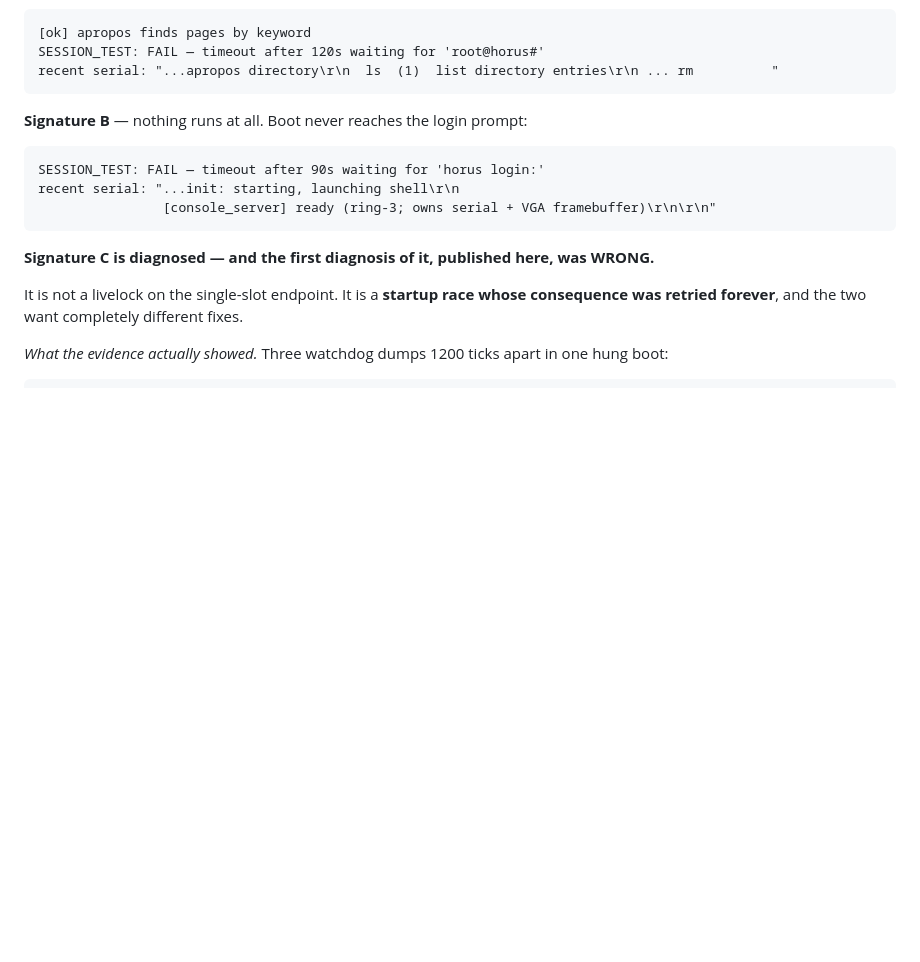
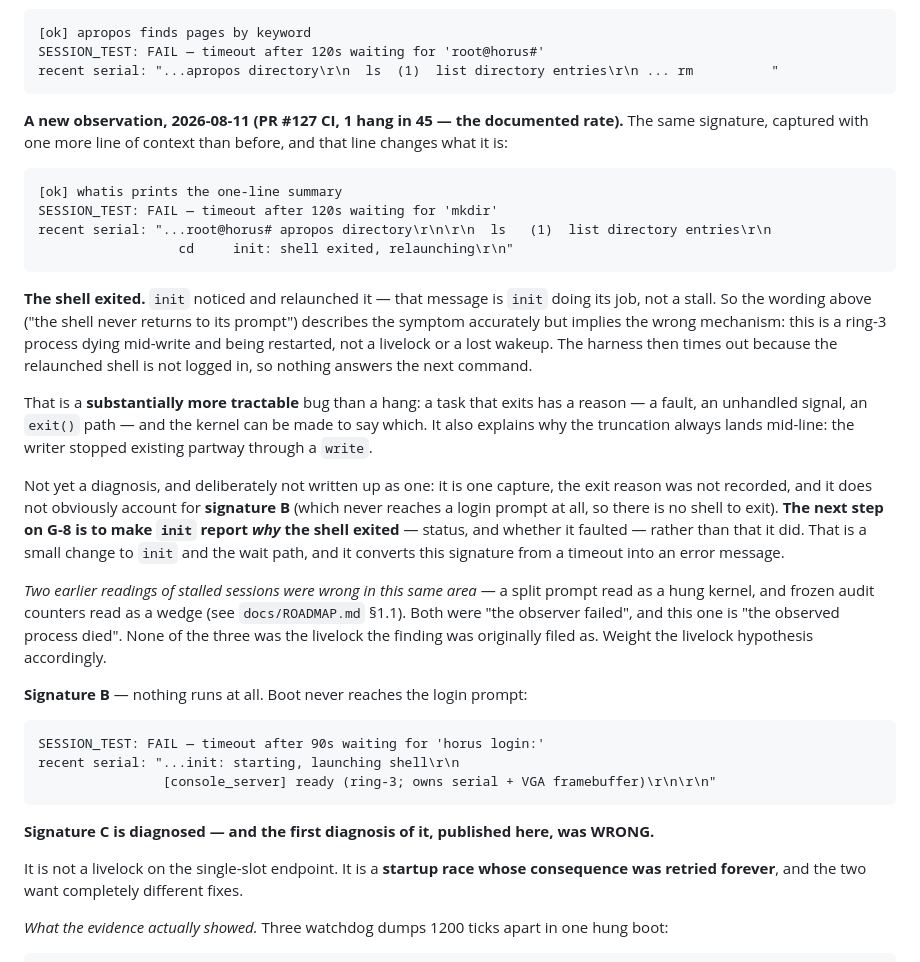
Before and after one commit to pharanyx-labs/Horus, a Markdown page: TESTS.md, the part around the change. Drawn GitHub-style; blank space fills up the shorter version.

Commit message:
docs(g8): signature A is the shell EXITING, not hanging (#128)
PR #127's CI caught signature A with one more line of context than any
previous capture, and that line changes what the signature is:

    cd     init: shell exited, relaunching

init noticed the shell had exited and relaunched it. So "the shell never
returns to its prompt" describes the symptom correctly but implies the
wrong mechanism: a ring-3 process is dying mid-write and being restarted,
not livelocking. The harness then times out because the relaunched shell
is not logged in. It also explains why the truncation always lands
mid-line -- the writer stopped existing partway through a write.

That is far more tractable than a hang: a task that exits has a reason,
and the kernel can be made to say which. Recorded as the next step on
G-8: make init report WHY the shell exited, not that it did.

Explicitly not a diagnosis. One capture, no exit status recorded, and it
does not account for signature B (which never reaches a login prompt, so
there is no shell to exit).

Noted alongside it: this is the third stalled-session reading in two days
to turn out not to be a livelock -- a split prompt read as a hung kernel,
frozen audit counters read as a wedge, and now a dead process read as a
stall. The livelock hypothesis G-8 was filed under should be weighted
accordingly.

1 hang in 45 on that run -- the documented rate, on the advisory job.

Co-authored-by: Claude Opus 5 <noreply@anthropic.com>

````diff
--- a/TESTS.md
+++ b/TESTS.md
@@ -299,6 +299,40 @@ partway through a line and the shell never returns to its prompt:
 SESSION_TEST: FAIL — timeout after 120s waiting for 'root@horus#'
 recent serial: "...apropos directory\r\n  ls  (1)  list directory entries\r\n ... rm          "
 ```
+
+**A new observation, 2026-08-11 (PR #127 CI, 1 hang in 45 — the documented rate).** The same
+signature, captured with one more line of context than before, and that line changes what it
+is:
+
+```
+[ok] whatis prints the one-line summary
+SESSION_TEST: FAIL — timeout after 120s waiting for 'mkdir'
+recent serial: "...root@horus# apropos directory\r\n\r\n  ls   (1)  list directory entries\r\n
+                  cd     init: shell exited, relaunching\r\n"
+```
+
+**The shell exited.** `init` noticed and relaunched it — that message is `init` doing its job,
+not a stall. So the wording above ("the shell never returns to its prompt") describes the
+symptom accurately but implies the wrong mechanism: this is a ring-3 process dying mid-write
+and being restarted, not a livelock or a lost wakeup. The harness then times out because the
+relaunched shell is not logged in, so nothing answers the next command.
+
+That is a **substantially more tractable** bug than a hang: a task that exits has a reason —
+a fault, an unhandled signal, an `exit()` path — and the kernel can be made to say which. It
+also explains why the truncation always lands mid-line: the writer stopped existing partway
+through a `write`.
+
+Not yet a diagnosis, and deliberately not written up as one: it is one capture, the exit
+reason was not recorded, and it does not obviously account for **signature B** (which never
+reaches a login prompt at all, so there is no shell to exit). **The next step on G-8 is to
+make `init` report *why* the shell exited** — status, and whether it faulted — rather than
+that it did. That is a small change to `init` and the wait path, and it converts this
+signature from a timeout into an error message.
+
+*Two earlier readings of stalled sessions were wrong in this same area* — a split prompt read
+as a hung kernel, and frozen audit counters read as a wedge (see `docs/ROADMAP.md` §1.1). Both
+were "the observer failed", and this one is "the observed process died". None of the three was
+the livelock the finding was originally filed as. Weight the livelock hypothesis accordingly.
 
 **Signature B** — nothing runs at all. Boot never reaches the login prompt:
 
````
